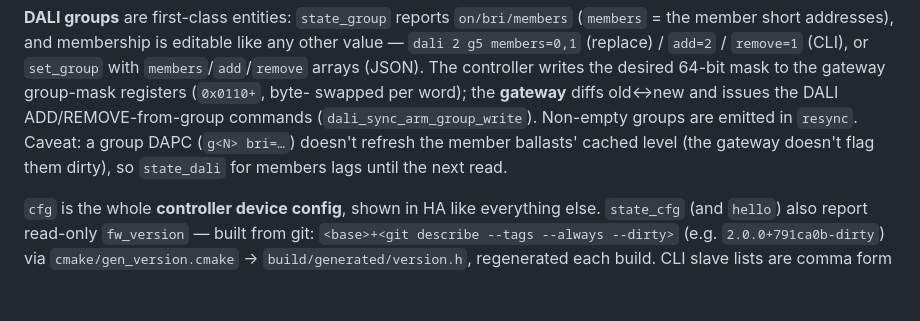
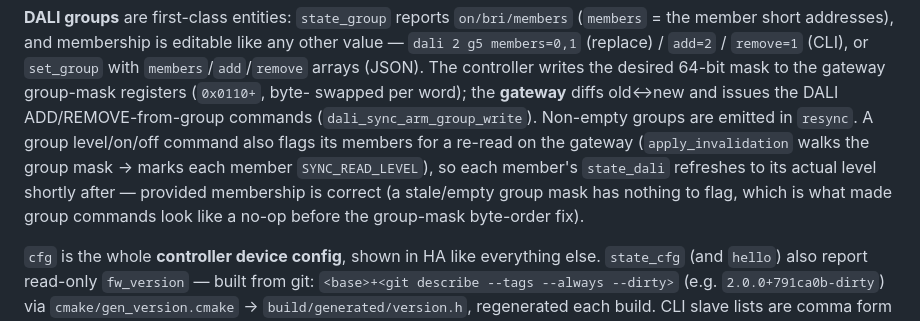
Before and after one commit to brucejcooper/switch_gateway_firmware, a Markdown page: CLAUDE.md, the part around the change. Rendered like a GitHub page; blank space fills up the shorter version.

Commit message:
docs: group commands do refresh member state (caveat was the membership bug)
The "group DAPC doesn't refresh member cache" caveat was a symptom of the
broken group mask, not a separate bug: the gateway's apply_invalidation already
walks the group mask and flags each member SYNC_READ_LEVEL on a group command,
so members re-read and state_dali refreshes. Verified once membership works
(cache == ballast actual level after a group DAPC).

Co-Authored-By: Claude Opus 4.8 (1M context) <noreply@anthropic.com>

```diff
--- a/CLAUDE.md
+++ b/CLAUDE.md
@@ -251,9 +251,12 @@ other value — `dali 2 g5 members=0,1` (replace) / `add=2` / `remove=1` (CLI),
 the desired 64-bit mask to the gateway group-mask registers (`0x0110+`, byte-
 swapped per word); the **gateway** diffs old↔new and issues the DALI
 ADD/REMOVE-from-group commands (`dali_sync_arm_group_write`). Non-empty groups
-are emitted in `resync`. Caveat: a group DAPC (`g<N> bri=…`) doesn't refresh the
-member ballasts' cached level (the gateway doesn't flag them dirty), so
-`state_dali` for members lags until the next read.
+are emitted in `resync`. A group level/on/off command also flags its members for
+a re-read on the gateway (`apply_invalidation` walks the group mask → marks each
+member `SYNC_READ_LEVEL`), so each member's `state_dali` refreshes to its actual
+level shortly after — provided membership is correct (a stale/empty group mask
+has nothing to flag, which is what made group commands look like a no-op before
+the group-mask byte-order fix).
 
 `cfg` is the whole **controller device config**, shown in HA like everything
 else. `state_cfg` (and `hello`) also report read-only `fw_version` — built from
```
